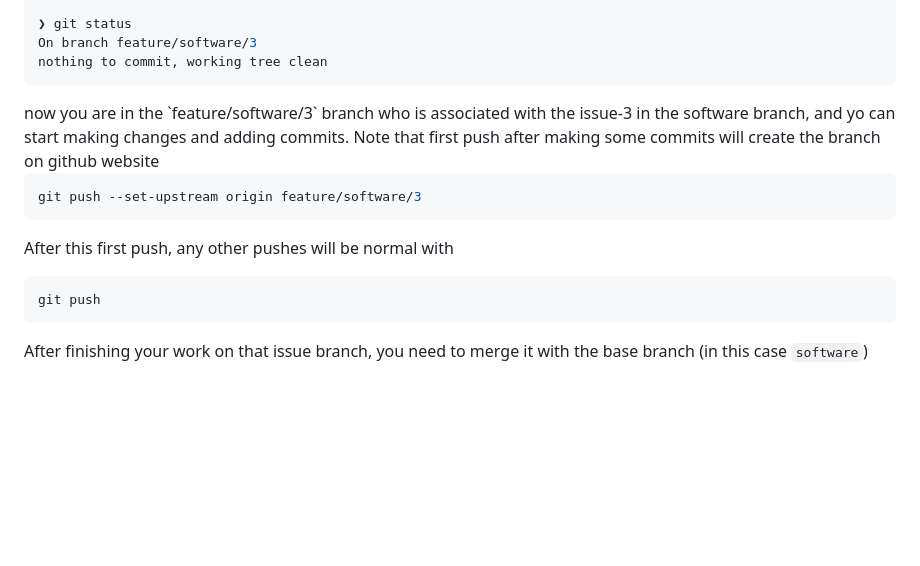
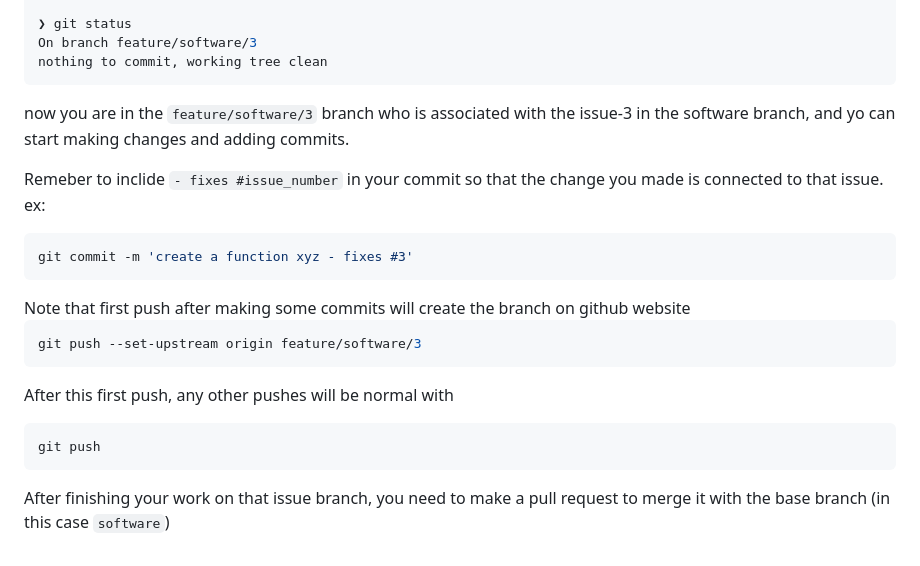
Before and after one commit to eslamdyab21/AMRs-in-Warehouse-Systems, a Markdown page: Git-cheat-sheet.md, the part around the change. Rendered like a GitHub page; blank space fills up the shorter version.

````diff
--- a/Git-cheat-sheet.md
+++ b/Git-cheat-sheet.md
@@ -145,7 +145,19 @@ nothing to commit, working tree clean
 ```
 
 </br>
+
 now you are in the `feature/software/3` branch who is associated with the issue-3 in the software branch, and yo can start making changes and adding commits.
+
+</br>
+</br>
+
+Remeber to inclide `- fixes #issue_number` in your commit so that the change you made is connected to that issue.
+ex:
+
+```bash
+git commit -m 'create a function xyz - fixes #3'
+```
+
 </br>
 Note that first push after making some commits will create the branch on github website
 
@@ -161,4 +173,4 @@ git push
 </br>
 </br>
 
-After finishing your work on that issue branch, you need to merge it with the base branch (in this case `software`)
+After finishing your work on that issue branch, you need to make a pull request to merge it with the base branch (in this case `software`)
````
